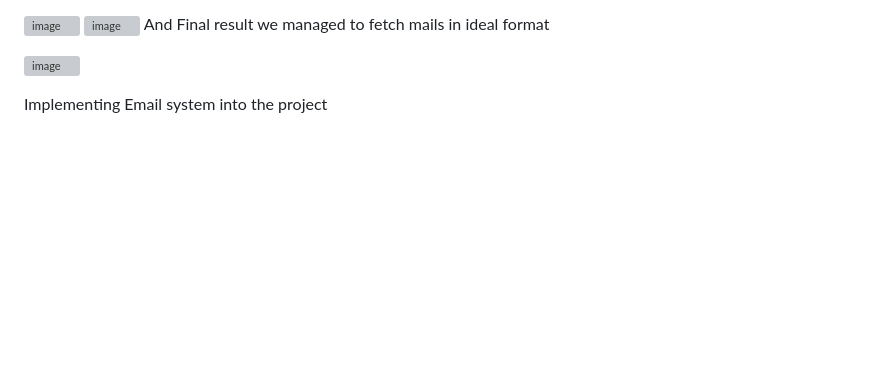
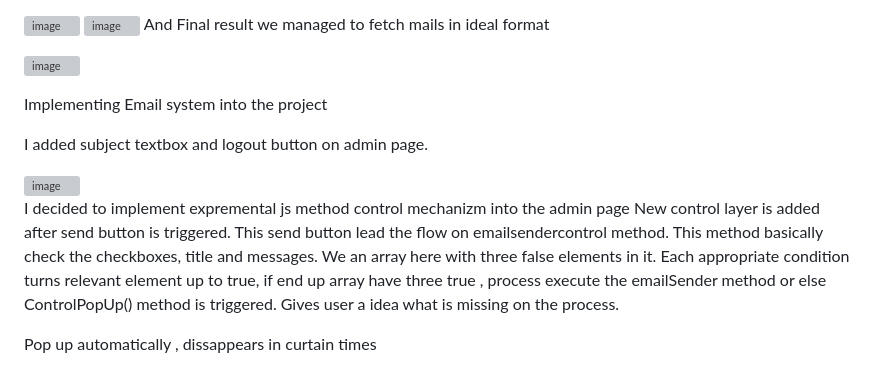
Before and after one commit to toronado93/Project_Newsletter_V.2, a Markdown page: README.md, the part around the change printed below. Drawn GitHub-style; blank space fills up the shorter version; grey boxes are pictures that could not be loaded.

```diff
--- a/README.md
+++ b/README.md
@@ -245,3 +245,17 @@ And Final result we managed to fetch mails in ideal format
 
 
 Implementing Email system into the project
+
+
+I added subject textbox and logout button on admin page.
+
+<img width="947" alt="image" src="https://github.com/toronado93/Project_Newsletter_V.2/assets/62039608/aa036623-ce07-417a-8825-ca33eb12ed67">
+
+I decided to implement expremental js method control mechanizm into the admin page
+New control layer is added after send button is triggered. This send button lead the flow on emailsendercontrol method.
+This method basically check the checkboxes, title and messages. We an array here with three false elements in it.
+Each appropriate condition turns relevant element up to true, if end up array have three true , process execute the emailSender method
+or else ControlPopUp() method is triggered. Gives user a idea what is missing on the process.
+
+Pop up automatically , dissappears in curtain times
+
```
Also changed, not shown: other parts of README.md (+42 -0 lines).
